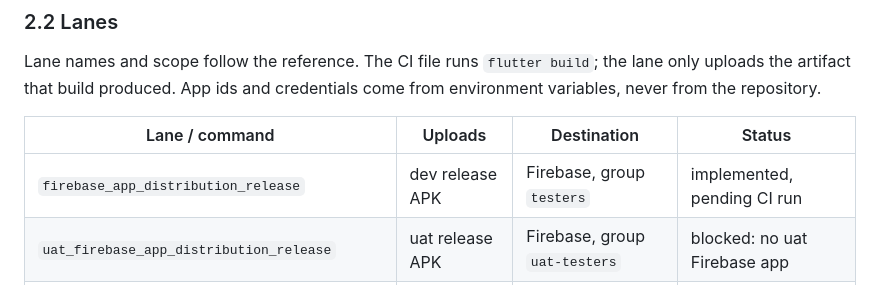
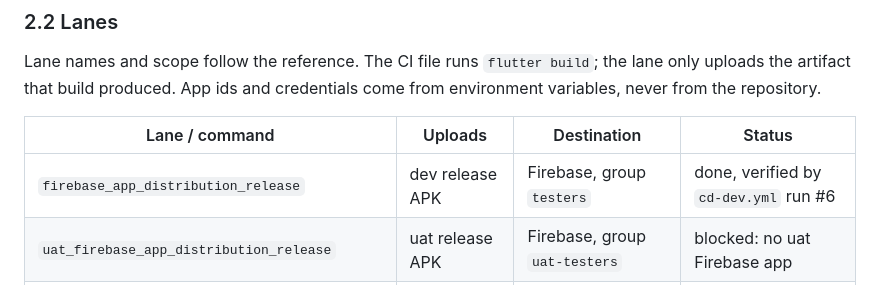
Before and after one commit to panudech-ch/poc_cicd1, a Markdown page: plan.md, the part around the change. Rendered like a GitHub page.

Commit message:
docs: mark dev fastlane lane as verified

```diff
--- a/plan.md
+++ b/plan.md
@@ -111,7 +111,7 @@ variables, never from the repository.
 
 | Lane / command | Uploads | Destination | Status |
 |---|---|---|---|
-| `firebase_app_distribution_release` | dev release APK | Firebase, group `testers` | implemented, pending CI run |
+| `firebase_app_distribution_release` | dev release APK | Firebase, group `testers` | done, verified by `cd-dev.yml` run #6 |
 | `uat_firebase_app_distribution_release` | uat release APK | Firebase, group `uat-testers` | blocked: no uat Firebase app |
 | `prod_firebase_app_distribution_release` | prod release APK | Firebase, group `production` | blocked: no prod Firebase app |
 | `prod_firebase_app_distribution_live_release` | prod release APK | Firebase, group `live` | blocked: no prod Firebase app |
```
